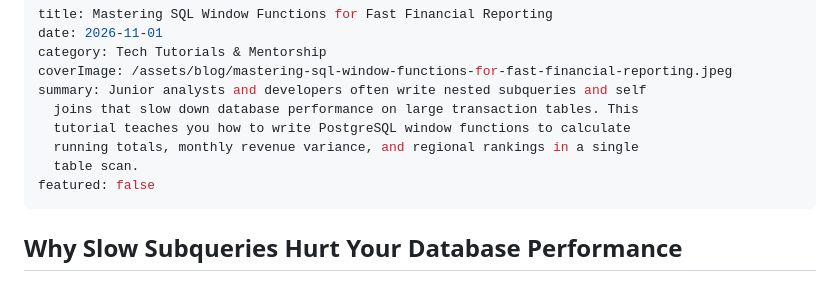
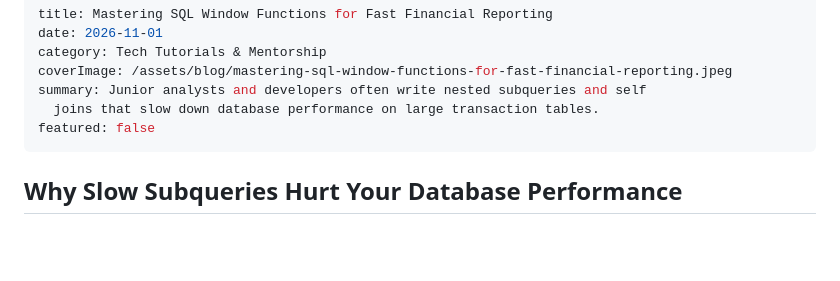
Before and after one commit to Eniekpo/yoletech-web, a Markdown page: content/blog/mastering-sql-window-functions-for-fast-financial-reporting.md, the part around the change. GitHub-like rendering; blank space fills up the shorter version.

Commit message:
Update Blog Article “mastering-sql-window-functions-for-fast-financial-reporting”

```diff
--- a/content/blog/mastering-sql-window-functions-for-fast-financial-reporting.md
+++ b/content/blog/mastering-sql-window-functions-for-fast-financial-reporting.md
@@ -4,10 +4,7 @@ date: 2026-11-01
 category: Tech Tutorials & Mentorship
 coverImage: /assets/blog/mastering-sql-window-functions-for-fast-financial-reporting.jpeg
 summary: Junior analysts and developers often write nested subqueries and self
-  joins that slow down database performance on large transaction tables. This
-  tutorial teaches you how to write PostgreSQL window functions to calculate
-  running totals, monthly revenue variance, and regional rankings in a single
-  table scan.
+  joins that slow down database performance on large transaction tables.
 featured: false
 ---
 ## Why Slow Subqueries Hurt Your Database Performance
```
